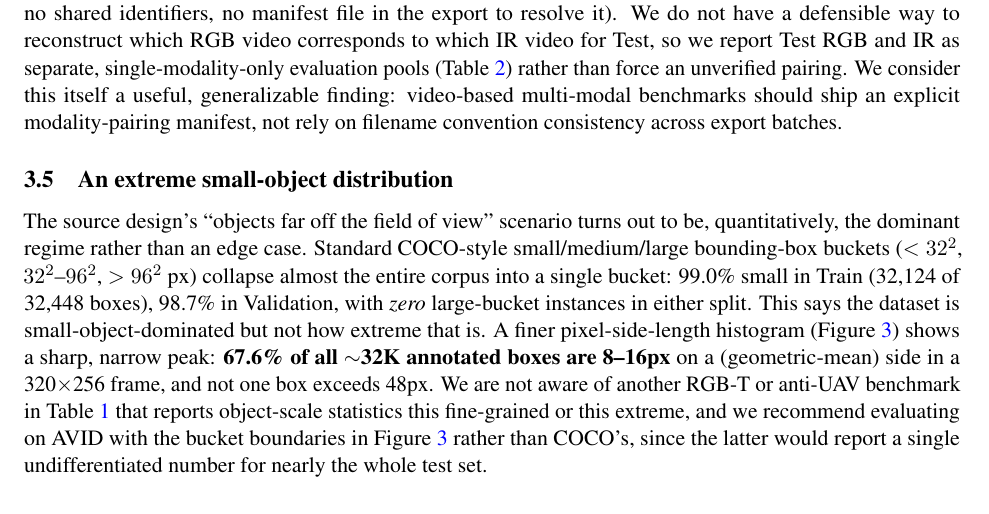
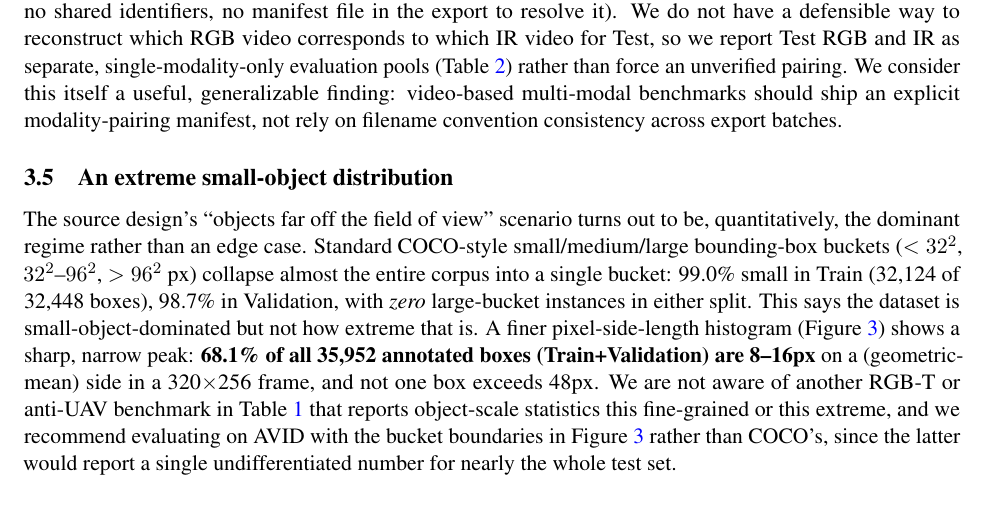
Before and after one commit to rdharini2001/ICIP_2025_Data_Release, a LaTeX paper (paper/main.tex): part of page 7 of 29, cut so that both start at the same text. Compiled offline with pdfLaTeX.

Commit message:
Fix small-object percentage: 67.6% was Train-only, corpus is 68.1%
The abstract/contributions text stated "67.6% of boxes are 8-16px" while
citing "~32K annotated boxes" as the denominator -- that 67.6% figure is
actually 21,941/32,448, the Train split alone. Every other place in the
paper (the scale-sweep table, the Bayes-risk section, the summary table)
correctly uses the combined Train+Validation total of 35,952 instances.
Recomputed against the real combined bbox histogram
(reproducibility_data/bbox_scale_histogram.csv): 24,489/35,952 = 68.1%.
Fixed both occurrences for consistency with the rest of the paper.

```diff
--- a/paper/main.tex
+++ b/paper/main.tex
@@ -457,9 +457,9 @@ bucket: 99.0\% small in Train (32,124 of 32,448 boxes), 98.7\% in
 Validation, with \emph{zero} large-bucket instances in either split. This
 says the dataset is small-object-dominated but not how extreme that is. A
 finer pixel-side-length histogram (Figure~\ref{fig:bbox-histogram}) shows a
-sharp, narrow peak: \textbf{67.6\% of all $\sim$32K annotated boxes are
-8--16px} on a (geometric-mean) side in a 320$\times$256 frame, and not one
-box exceeds 48px. We are not aware of another RGB-T or anti-UAV benchmark
+sharp, narrow peak: \textbf{68.1\% of all 35,952 annotated boxes
+(Train+Validation) are 8--16px} on a (geometric-mean) side in a
+320$\times$256 frame, and not one box exceeds 48px. We are not aware of another RGB-T or anti-UAV benchmark
 in Table~\ref{tab:related-work} that reports object-scale statistics this
 fine-grained or this extreme, and we recommend evaluating on
 \datasetname{} with the bucket boundaries in
```
Also changed, not shown: paper/main.tex (2 more changed lines), 1 other file.
